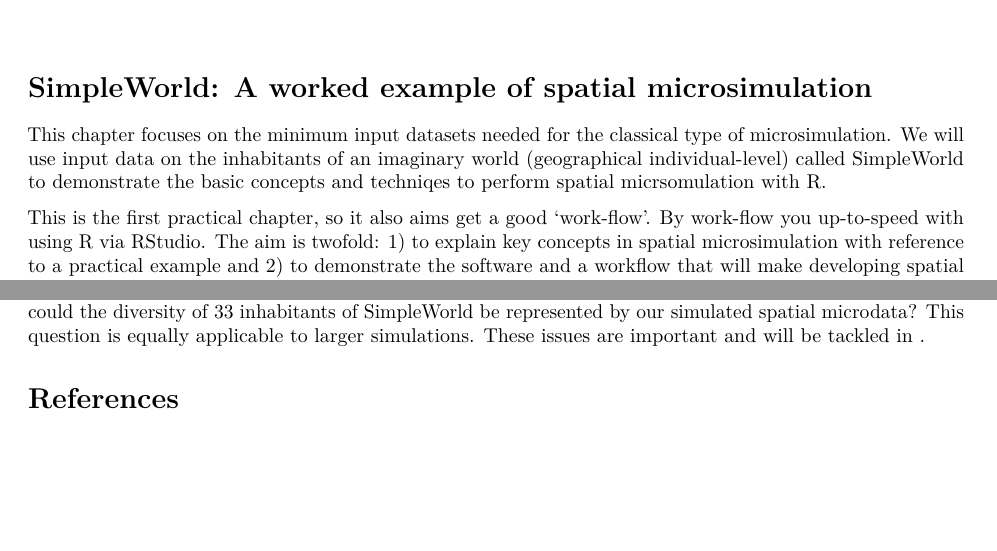
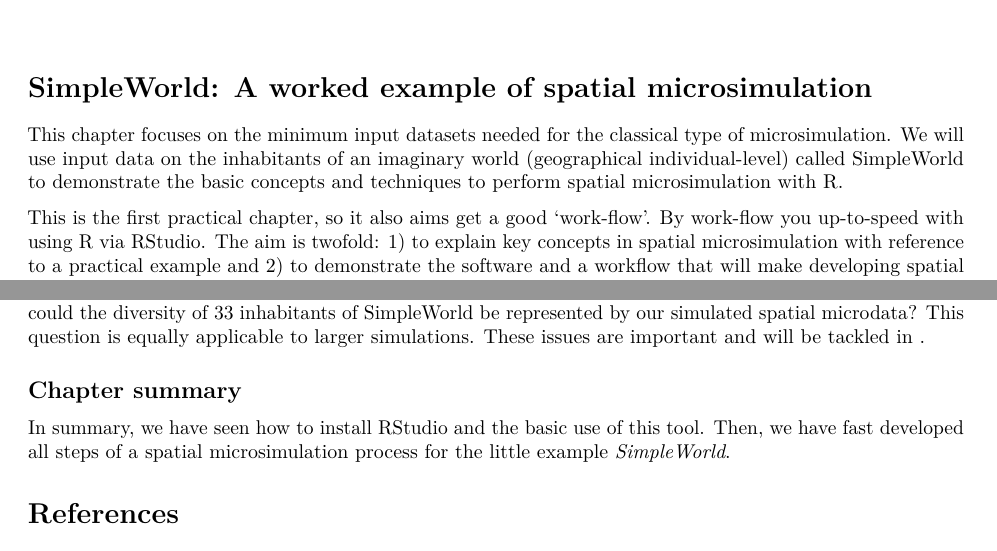
Before and after one commit to Robinlovelace/spatial-microsim-book, an R Markdown document (02-SimpleWorld.Rmd): two parts of pages 1 and 8 of 8 before the commit and two parts of pages 1 and 8 of 9 after it, joined at a grey line, cut so that both start at the same text, the shorter picture padded with empty space. Rendered offline with R 4.5, knitr and Pandoc, then LaTeX, with nearby package versions; some code elsewhere in the file could not run offline.

Commit message:
chapter summary

```diff
--- a/02-SimpleWorld.Rmd
+++ b/02-SimpleWorld.Rmd
@@ -11,7 +11,7 @@ This chapter focuses on the minimum input datasets needed for the classical type
 of microsimulation. We will use input data on
 the inhabitants of an imaginary world
 (geographical individual-level) called SimpleWorld to demonstrate
-the basic concepts and techniqes to perform spatial micrsomulation with R.
+the basic concepts and techniques to perform spatial microsimulation with R.
 
 This is the
 first practical chapter, so it also aims get a good 'work-flow'.
@@ -551,4 +551,10 @@ This question is equally applicable to larger simulations. These issues are
 important and will be tackled in
 [](#svalidation).
 
+## Chapter summary
+
+In summary, we have seen how to install RStudio and the basic use of this
+tool. Then, we have fast developed all steps of a spatial microsimulation
+process for the little example *SimpleWorld*.
+
 # References
```
